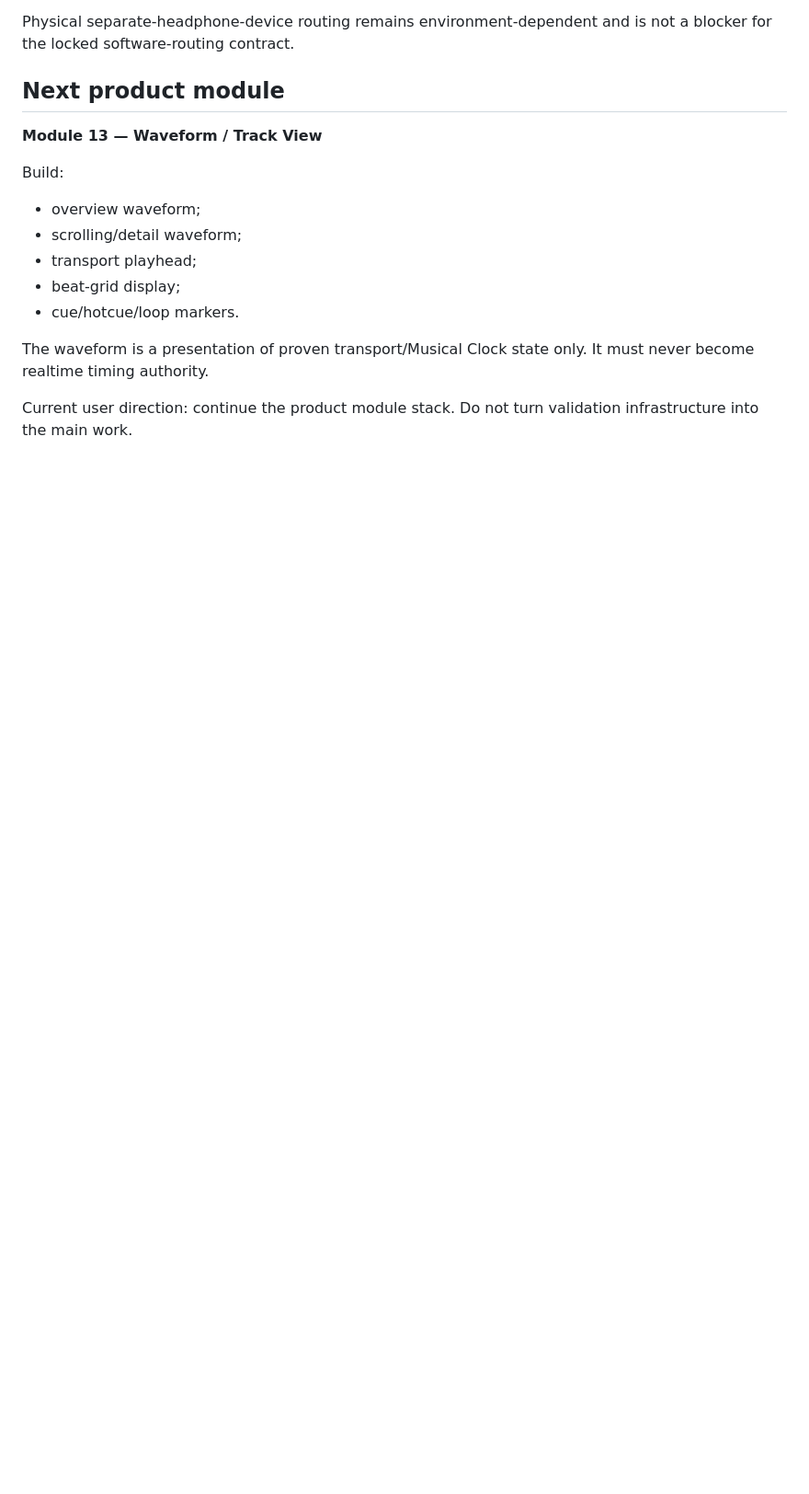
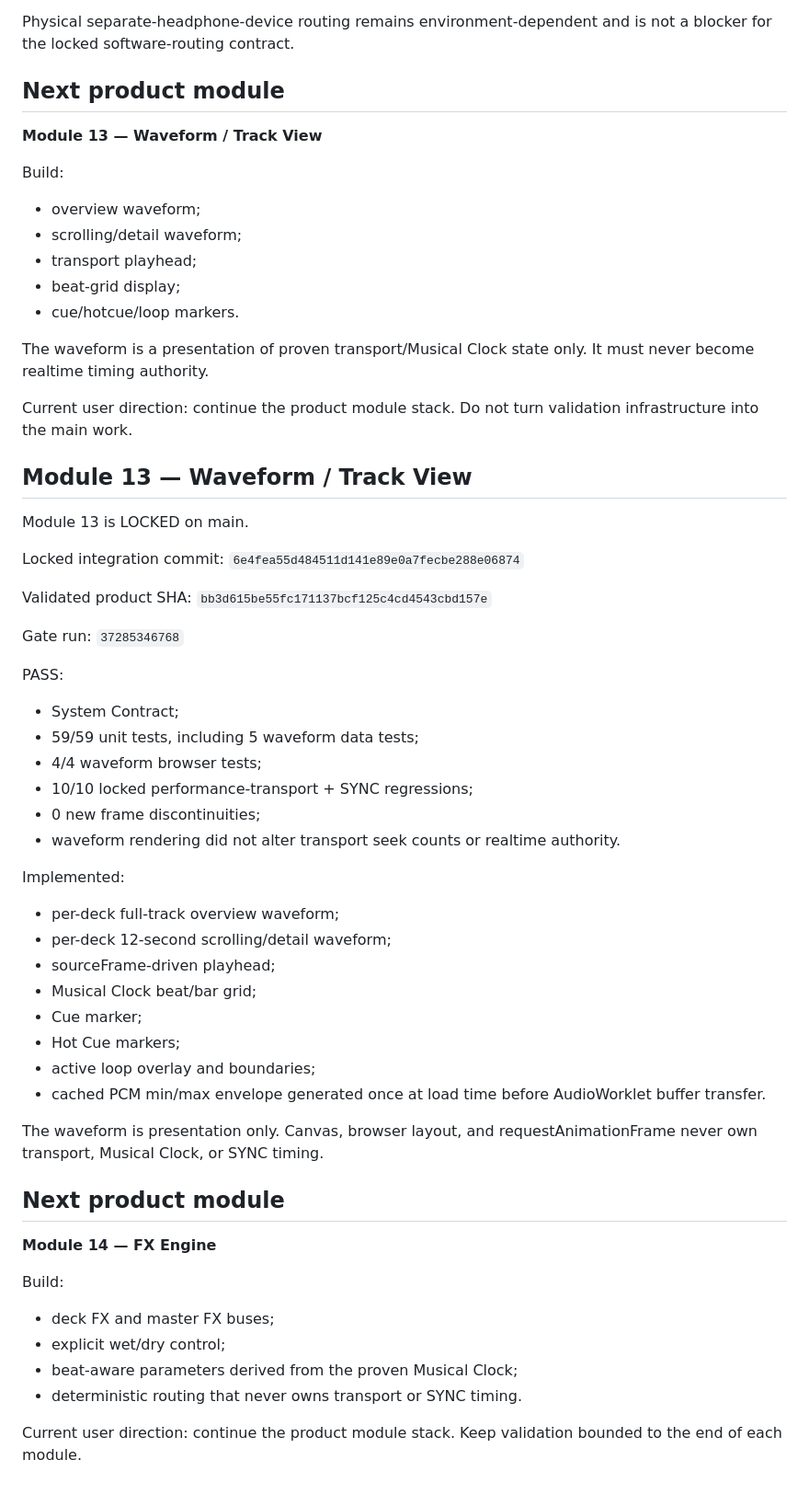
Before and after one commit to SouthPaw302/Libertas0, a Markdown page: orchestrator/HANDOFF.md, the part around the change. Shown at 92% size. Drawn GitHub-style; blank space fills up the shorter version.

Commit message:
docs: hand off from Module 13 to Module 14

```diff
--- a/orchestrator/HANDOFF.md
+++ b/orchestrator/HANDOFF.md
@@ -204,3 +204,49 @@ Build:
 The waveform is a presentation of proven transport/Musical Clock state only. It must never become realtime timing authority.
 
 Current user direction: continue the product module stack. Do not turn validation infrastructure into the main work.
+
+
+## Module 13 — Waveform / Track View
+
+Module 13 is LOCKED on main.
+
+Locked integration commit:
+`6e4fea55d484511d141e89e0a7fecbe288e06874`
+
+Validated product SHA:
+`bb3d615be55fc171137bcf125c4cd4543cbd157e`
+
+Gate run:
+`37285346768`
+
+PASS:
+- System Contract;
+- 59/59 unit tests, including 5 waveform data tests;
+- 4/4 waveform browser tests;
+- 10/10 locked performance-transport + SYNC regressions;
+- 0 new frame discontinuities;
+- waveform rendering did not alter transport seek counts or realtime authority.
+
+Implemented:
+- per-deck full-track overview waveform;
+- per-deck 12-second scrolling/detail waveform;
+- sourceFrame-driven playhead;
+- Musical Clock beat/bar grid;
+- Cue marker;
+- Hot Cue markers;
+- active loop overlay and boundaries;
+- cached PCM min/max envelope generated once at load time before AudioWorklet buffer transfer.
+
+The waveform is presentation only. Canvas, browser layout, and requestAnimationFrame never own transport, Musical Clock, or SYNC timing.
+
+## Next product module
+
+**Module 14 — FX Engine**
+
+Build:
+- deck FX and master FX buses;
+- explicit wet/dry control;
+- beat-aware parameters derived from the proven Musical Clock;
+- deterministic routing that never owns transport or SYNC timing.
+
+Current user direction: continue the product module stack. Keep validation bounded to the end of each module.
```
